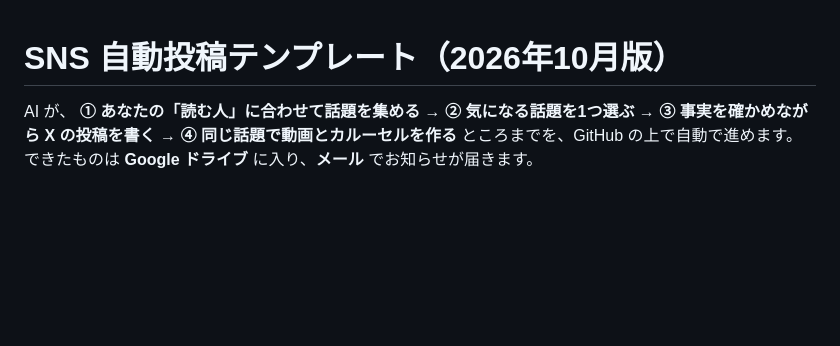
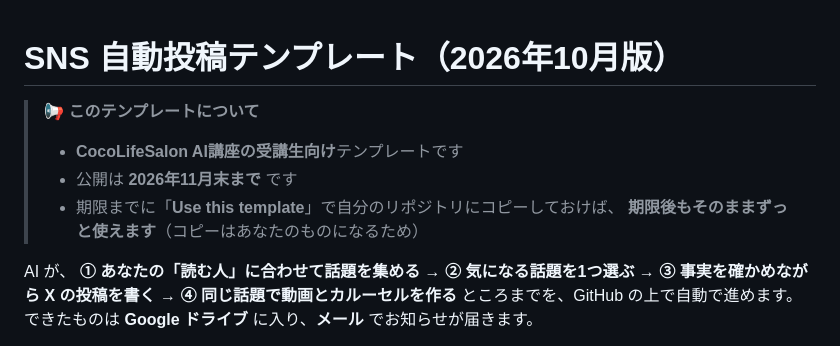
Before and after one commit to taeGo1/sns-auto-post-template-2026-10, a Markdown page: README.md, the part around the change. Rendered like a GitHub page; blank space fills up the shorter version.

Commit message:
README：受講生向け・公開は2026年11月末までの案内を冒頭に

```diff
--- a/README.md
+++ b/README.md
@@ -1,4 +1,10 @@
 # SNS 自動投稿テンプレート（2026年10月版）
+
+> **📢 このテンプレートについて**
+> - **CocoLifeSalon AI講座の受講生向け**テンプレートです
+> - 公開は **2026年11月末まで** です
+> - 期限までに「**Use this template**」で自分のリポジトリにコピーしておけば、
+>   **期限後もそのままずっと使えます**（コピーはあなたのものになるため）
 
 AI が、
 **① あなたの「読む人」に合わせて話題を集める → ② 気になる話題を1つ選ぶ → ③ 事実を確かめながら X の投稿を書く → ④ 同じ話題で動画とカルーセルを作る**
```
